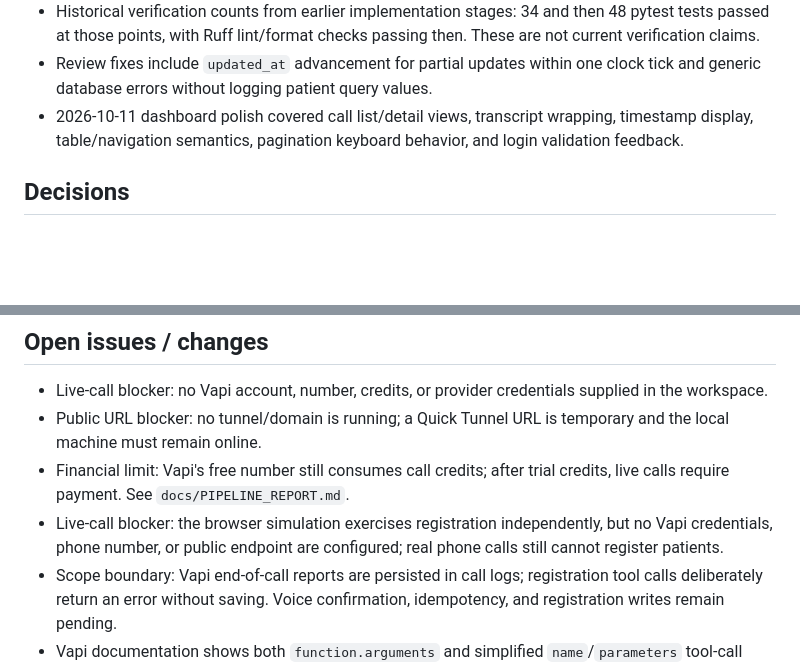
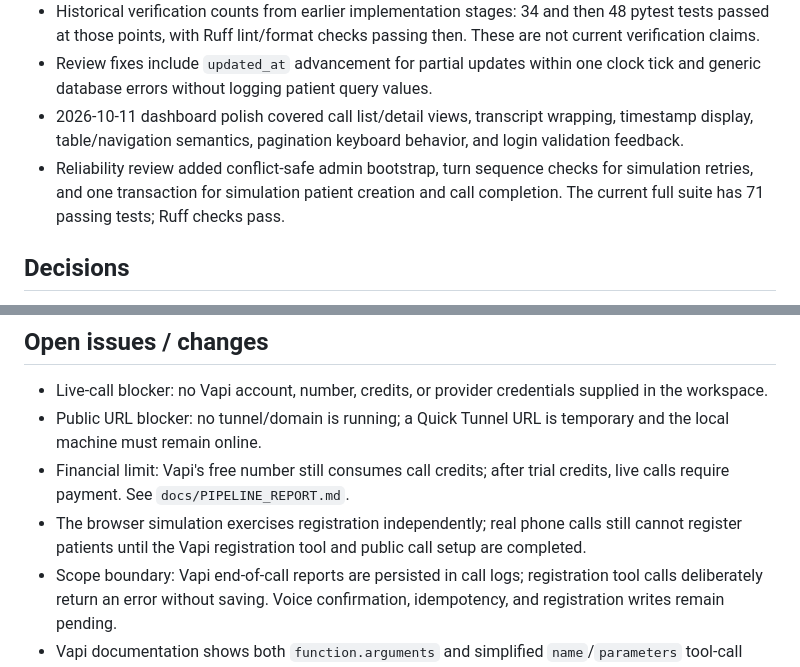
Before and after one commit to iNsoM22/Reservation-Voice-Agent, a Markdown page: NOTES.md, 2 parts joined by grey strips. Rendered like a GitHub page; blank space fills up the shorter version.

Commit message:
Record reliability review in project notes

```diff
--- a/NOTES.md
+++ b/NOTES.md
@@ -9,6 +9,7 @@
 - Historical verification counts from earlier implementation stages: 34 and then 48 pytest tests passed at those points, with Ruff lint/format checks passing then. These are not current verification claims.
 - Review fixes include `updated_at` advancement for partial updates within one clock tick and generic database errors without logging patient query values.
 - 2026-10-11 dashboard polish covered call list/detail views, transcript wrapping, timestamp display, table/navigation semantics, pagination keyboard behavior, and login validation feedback.
+- Reliability review added conflict-safe admin bootstrap, turn sequence checks for simulation retries, and one transaction for simulation patient creation and call completion. The current full suite has 71 passing tests; Ruff checks pass.
 
 ## Decisions
 
@@ -31,7 +32,7 @@
 - Live-call blocker: no Vapi account, number, credits, or provider credentials supplied in the workspace.
 - Public URL blocker: no tunnel/domain is running; a Quick Tunnel URL is temporary and the local machine must remain online.
 - Financial limit: Vapi's free number still consumes call credits; after trial credits, live calls require payment. See `docs/PIPELINE_REPORT.md`.
-- Live-call blocker: the browser simulation exercises registration independently, but no Vapi credentials, phone number, or public endpoint are configured; real phone calls still cannot register patients.
+- The browser simulation exercises registration independently; real phone calls still cannot register patients until the Vapi registration tool and public call setup are completed.
 - Scope boundary: Vapi end-of-call reports are persisted in call logs; registration tool calls deliberately return an error without saving. Voice confirmation, idempotency, and registration writes remain pending.
 - Vapi documentation shows both `function.arguments` and simplified `name`/`parameters` tool-call shapes; the stub route accepts both. Confirm the shape of a real event before implementing writes.
 - Restart persistence of a retained patient has not yet been exercised as a separate integration test or real process restart. Do this before the live demo.
```
